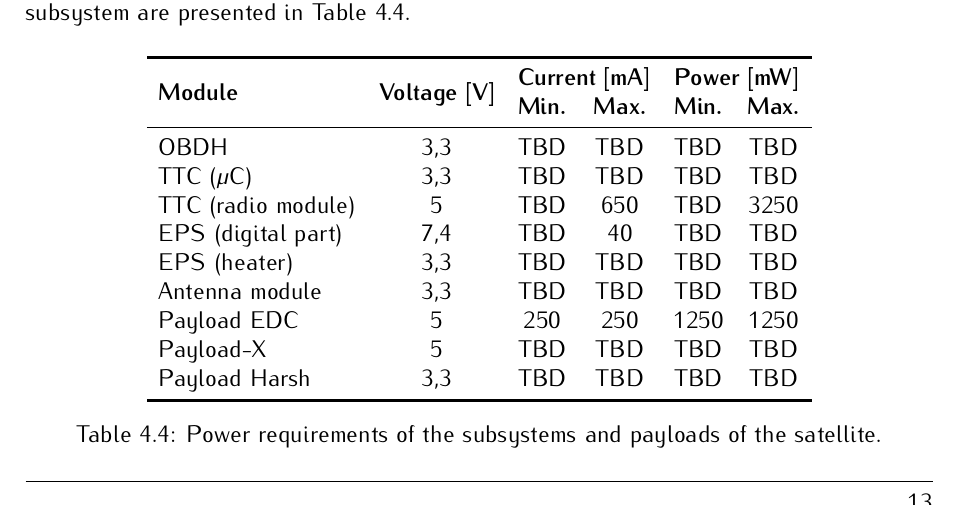
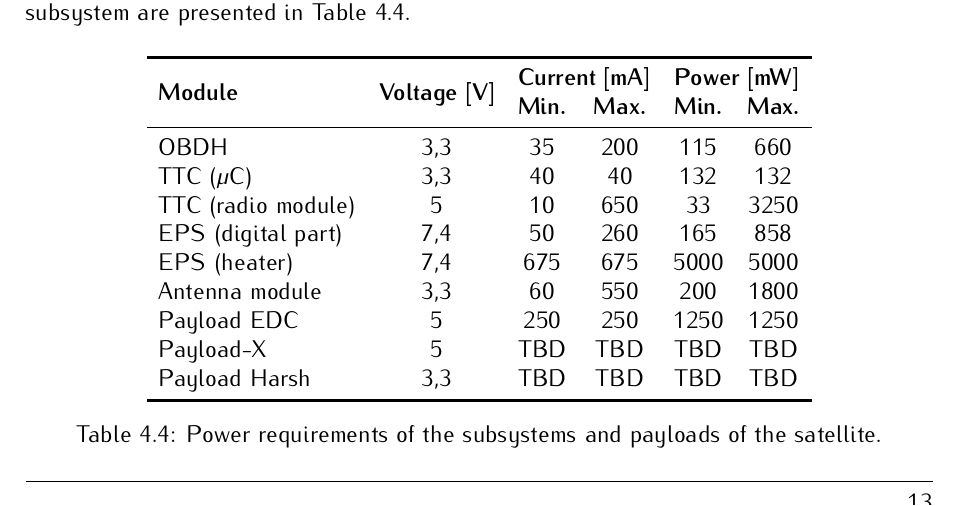
Before and after one commit to spacelab-ufsc/floripasat2-doc, a LaTeX thesis (main.tex, which reads chapters/budgets.tex): part of page 27 of 102, cut so that both start at the same text. Compiled offline with pdfLaTeX.

Commit message:
budgets: Updating the power consumption table #4

```diff
--- a/chapters/budgets.tex
+++ b/chapters/budgets.tex
@@ -200,12 +200,12 @@ Typical operating voltages, and current and power ranges consumed by each satell
         \multirow{2}{*}{\textbf{Module}} & \multirow{2}{*}{\textbf{Voltage [V]}}    & \multicolumn{2}{c}{\textbf{Current [mA]}} & \multicolumn{2}{c}{\textbf{Power [mW]}} \\
                                          &                                          & \textbf{Min.} & \textbf{Max.}             & \textbf{Min.} & \textbf{Max.} \\
         \midrule
-        OBDH                & 3,3   & TBD   & TBD   & TBD   & TBD \\
-        TTC ($\mu$C)        & 3,3   & TBD   & TBD   & TBD   & TBD \\
-        TTC (radio module)  & 5     & TBD   & 650   & TBD   & 3250 \\
-        EPS (digital part)  & 7,4   & TBD   & 40    & TBD   & TBD \\
-        EPS (heater)        & 3,3   & TBD   & TBD   & TBD   & TBD \\
-        Antenna module      & 3,3   & TBD   & TBD   & TBD   & TBD \\
+        OBDH                & 3,3   & 35    & 200   & 115   & 660 \\
+        TTC ($\mu$C)        & 3,3   & 40    & 40    & 132   & 132 \\
+        TTC (radio module)  & 5     & 10    & 650   & 33    & 3250 \\
+        EPS (digital part)  & 7,4   & 50    & 260   & 165   & 858 \\
+        EPS (heater)        & 7,4   & 675   & 675   & 5000  & 5000 \\
+        Antenna module      & 3,3   & 60    & 550   & 200   & 1800 \\
         Payload EDC         & 5     & 250   & 250   & 1250  & 1250 \\
         Payload-X           & 5     & TBD   & TBD   & TBD   & TBD \\
         Payload Harsh       & 3,3   & TBD   & TBD   & TBD   & TBD \\
```
